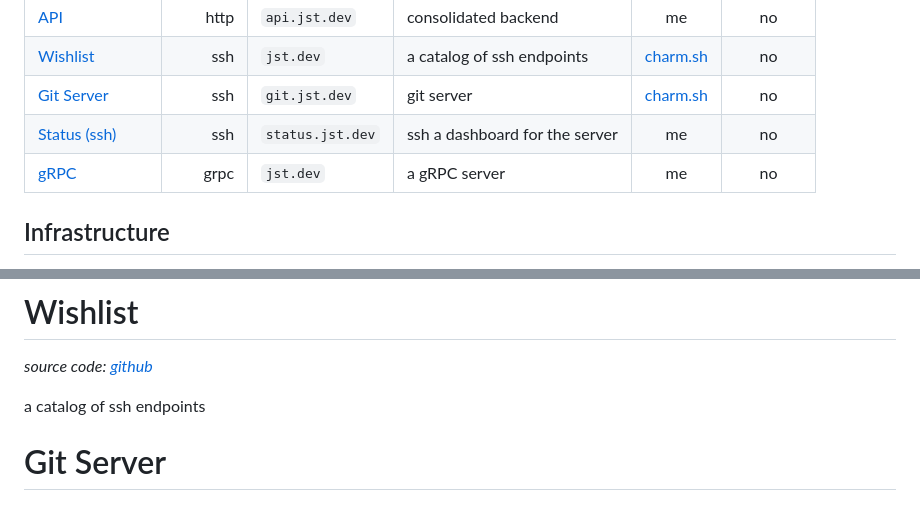
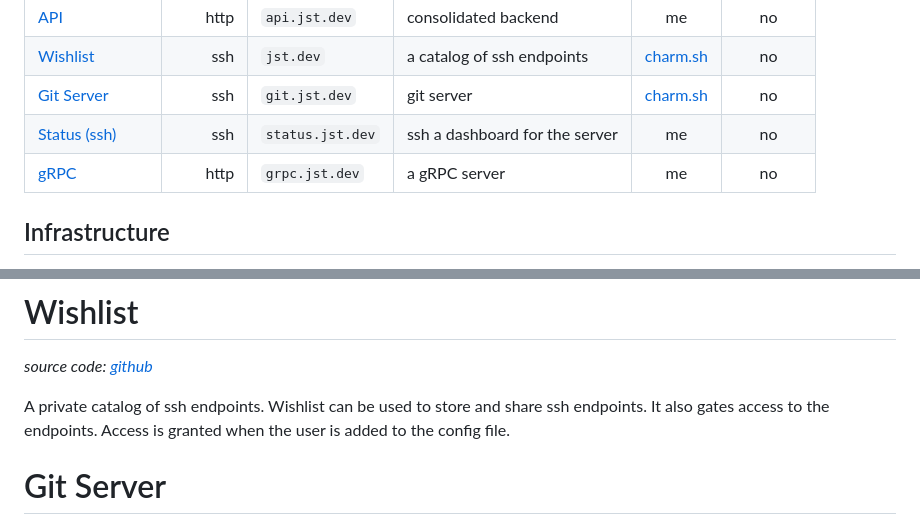
Before and after one commit to johan-st/jst.dev, a Markdown page: README.md, 2 parts joined by grey strips. Rendered like a GitHub page.

```diff
--- a/README.md
+++ b/README.md
@@ -18,7 +18,7 @@ documentation of services, portfolio, infrastructure administration, and other p
 | [Wishlist](#wishlist)               |      ssh | `jst.dev`        | a catalog of ssh endpoints     | [charm.sh](https://charm.sh/) |                     no                     |
 | [Git Server](#git-server)           |      ssh | `git.jst.dev`    | git server                     | [charm.sh](https://charm.sh/) |                     no                     |
 | [Status (ssh)](#status-ssh)         |      ssh | `status.jst.dev` | ssh a dashboard for the server |              me               |                     no                     |
-| [gRPC](#gRPC)                       |     grpc | `jst.dev`        | a gRPC server                  |              me               |                     no                     |
+| [gRPC](#gRPC)                       |     http | `grpc.jst.dev`   | a gRPC server                  |              me               |                     no                     |
 
 ## Infrastructure
 
@@ -41,7 +41,7 @@ A react site buildt to list and describe some of my projects
 
 _source code: [github](https://github.com/charmbracelet/wishlist)_
 
-a catalog of ssh endpoints
+A private catalog of ssh endpoints. Wishlist can be used to store and share ssh endpoints. It also gates access to the endpoints. Access is granted when the user is added to the config file.
 
 # Git Server
 
```
